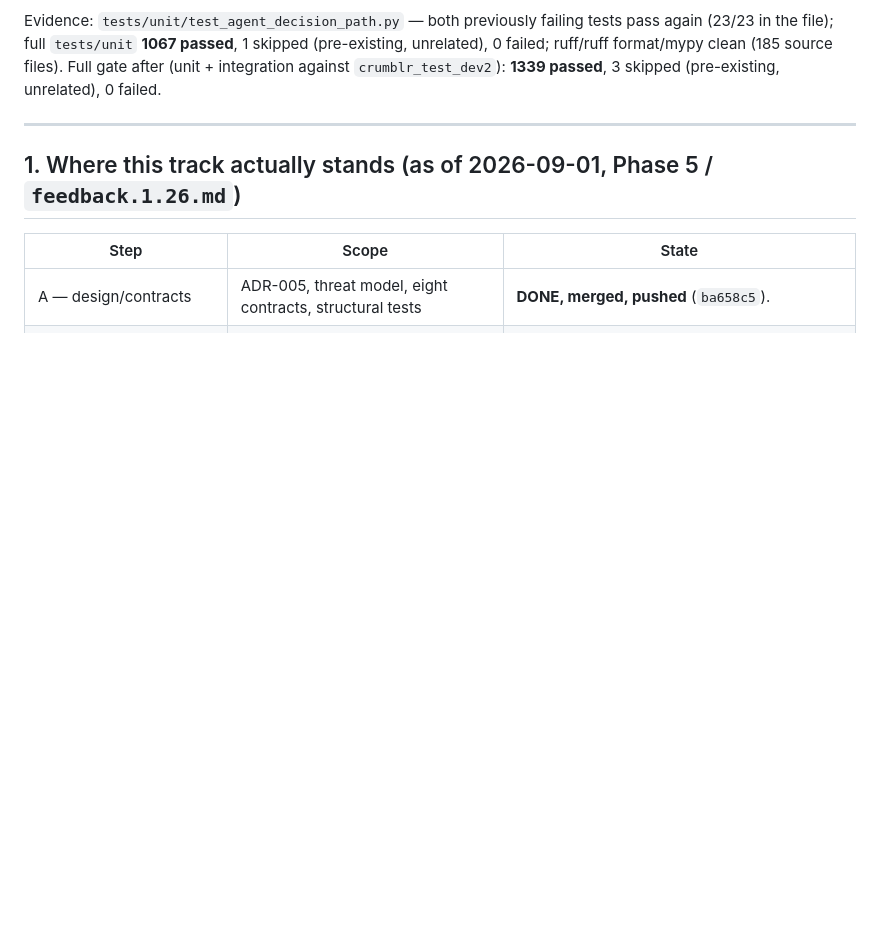
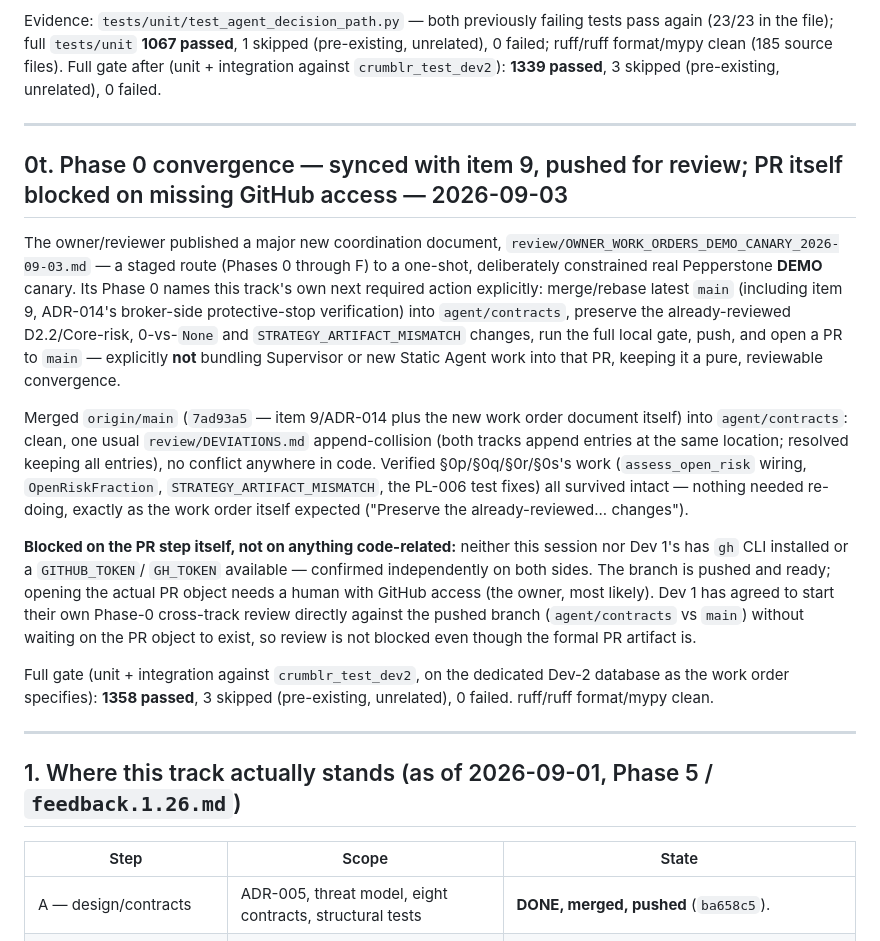
Before and after one commit to DutchBugs/Crumblr, a Markdown page: review/AGENT_STATUS.md, the part around the change. Rendered like a GitHub page; blank space fills up the shorter version.

Commit message:
[agent] Phase 0 convergence: synced with item 9, full gate green, pushed
review/OWNER_WORK_ORDERS_DEMO_CANARY_2026-09-03.md Phase 0: merge latest
main (including item 9/ADR-014) into agent/contracts, preserve D2.2/
Core-risk, 0-vs-None and STRATEGY_ARTIFACT_MISMATCH, run full gate, push.
Merged origin/main (7ad93a5) cleanly; verified prior work intact. Full
gate green: 1358 passed, 3 pre-existing skips, 0 failed.

PR itself blocked: no gh CLI or GITHUB_TOKEN available in this session
or Dev 1's -- needs a human with GitHub access. Dev 1 will start their
own cross-track review directly against the pushed branch in the
meantime, per agreement.

Co-Authored-By: Claude Sonnet 5 <noreply@anthropic.com>

```diff
--- a/review/AGENT_STATUS.md
+++ b/review/AGENT_STATUS.md
@@ -1366,6 +1366,45 @@ failing tests pass again (23/23 in the file); full `tests/unit`
 ruff/ruff format/mypy clean (185 source files). Full gate after (unit +
 integration against `crumblr_test_dev2`): **1339 passed**, 3 skipped
 (pre-existing, unrelated), 0 failed.
+
+---
+
+## 0t. Phase 0 convergence — synced with item 9, pushed for review; PR itself blocked on missing GitHub access — 2026-09-03
+
+The owner/reviewer published a major new coordination document,
+`review/OWNER_WORK_ORDERS_DEMO_CANARY_2026-09-03.md` — a staged route
+(Phases 0 through F) to a one-shot, deliberately constrained real
+Pepperstone **DEMO** canary. Its Phase 0 names this track's own next
+required action explicitly: merge/rebase latest `main` (including item 9,
+ADR-014's broker-side protective-stop verification) into
+`agent/contracts`, preserve the already-reviewed D2.2/Core-risk,
+0-vs-`None` and `STRATEGY_ARTIFACT_MISMATCH` changes, run the full local
+gate, push, and open a PR to `main` — explicitly **not** bundling
+Supervisor or new Static Agent work into that PR, keeping it a pure,
+reviewable convergence.
+
+Merged `origin/main` (`7ad93a5` — item 9/ADR-014 plus the new work order
+document itself) into `agent/contracts`: clean, one usual
+`review/DEVIATIONS.md` append-collision (both tracks append entries at
+the same location; resolved keeping all entries), no conflict anywhere
+in code. Verified §0p/§0q/§0r/§0s's work (`assess_open_risk` wiring,
+`OpenRiskFraction`, `STRATEGY_ARTIFACT_MISMATCH`, the PL-006 test fixes)
+all survived intact — nothing needed re-doing, exactly as the work order
+itself expected ("Preserve the already-reviewed... changes").
+
+**Blocked on the PR step itself, not on anything code-related:** neither
+this session nor Dev 1's has `gh` CLI installed or a `GITHUB_TOKEN`/
+`GH_TOKEN` available — confirmed independently on both sides. The branch
+is pushed and ready; opening the actual PR object needs a human with
+GitHub access (the owner, most likely). Dev 1 has agreed to start their
+own Phase-0 cross-track review directly against the pushed branch
+(`agent/contracts` vs `main`) without waiting on the PR object to exist,
+so review is not blocked even though the formal PR artifact is.
+
+Full gate (unit + integration against `crumblr_test_dev2`, on the
+dedicated Dev-2 database as the work order specifies): **1358 passed**,
+3 skipped (pre-existing, unrelated), 0 failed. ruff/ruff format/mypy
+clean.
 
 ---
 
```
